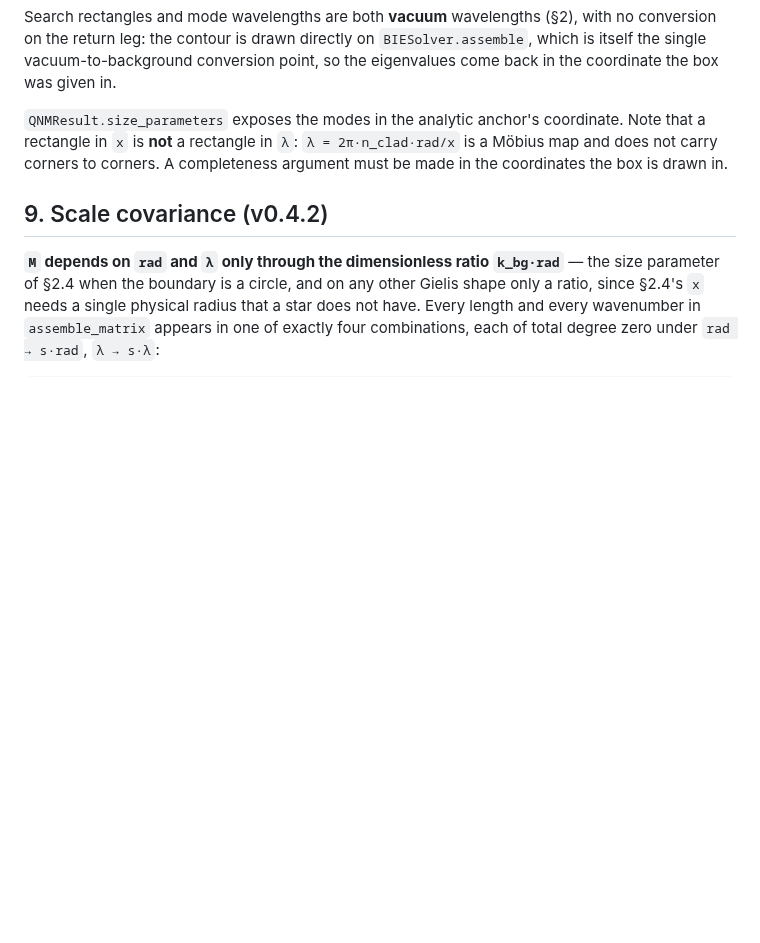
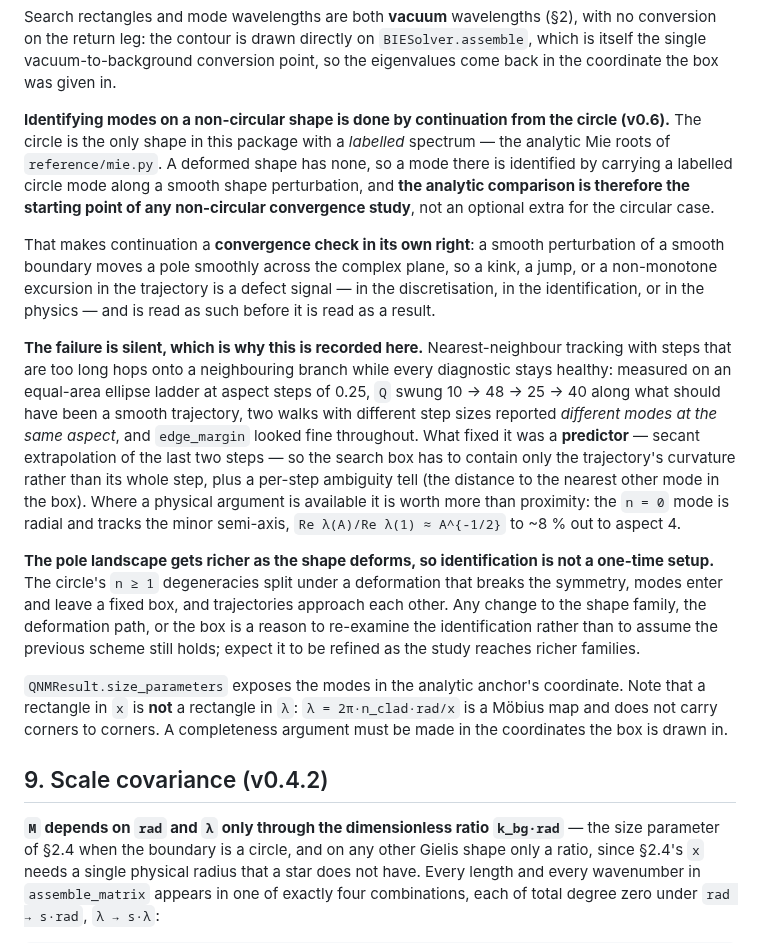
Before and after one commit to claudio-sc/pysie2d, a Markdown page: docs/conventions.md, the part around the change. GitHub-like rendering; blank space fills up the shorter version.

Commit message:
docs: record continuation-from-the-circle as a convergence check
Conventions §8 gains the durable part, because it outlives the study plan and
because the failure it guards is silent. The circle is the only labelled
spectrum in the package, so a non-circular convergence measurement starts at
the analytic Mie comparison and reaches its shape by continuation; a smooth
perturbation of a smooth boundary traces a smooth pole trajectory, so a kink or
a jump is a defect signal read before it is read as a result.

Also records that the pole landscape gets richer as shapes deform -- circle
degeneracies split, modes enter and leave a fixed box -- so identification is
expected to be refined as the study reaches richer families rather than settled
once. Doc B §3 carries the study-scoped form, and §7 notes that continuation is
a check and not the missing non-circular anchor: what a deformed shape is
compared against is still a self-convergence extrapolant.

Co-Authored-By: Claude Opus 5 <noreply@anthropic.com>

```diff
--- a/docs/conventions.md
+++ b/docs/conventions.md
@@ -196,6 +196,41 @@ Search rectangles and mode wavelengths are both **vacuum** wavelengths (§2),
 with no conversion on the return leg: the contour is drawn directly on
 `BIESolver.assemble`, which is itself the single vacuum-to-background conversion
 point, so the eigenvalues come back in the coordinate the box was given in.
+
+**Identifying modes on a non-circular shape is done by continuation from the
+circle (v0.6).** The circle is the only shape in this package with a *labelled*
+spectrum — the analytic Mie roots of `reference/mie.py`. A deformed shape has
+none, so a mode there is identified by carrying a labelled circle mode along a
+smooth shape perturbation, and **the analytic comparison is therefore the
+starting point of any non-circular convergence study**, not an optional extra
+for the circular case.
+
+That makes continuation a **convergence check in its own right**: a smooth
+perturbation of a smooth boundary moves a pole smoothly across the complex
+plane, so a kink, a jump, or a non-monotone excursion in the trajectory is a
+defect signal — in the discretisation, in the identification, or in the
+physics — and is read as such before it is read as a result.
+
+**The failure is silent, which is why this is recorded here.** Nearest-neighbour
+tracking with steps that are too long hops onto a neighbouring branch while
+every diagnostic stays healthy: measured on an equal-area ellipse ladder at
+aspect steps of 0.25, `Q` swung 10 → 48 → 25 → 40 along what should have been a
+smooth trajectory, two walks with different step sizes reported *different modes
+at the same aspect*, and `edge_margin` looked fine throughout. What fixed it was
+a **predictor** — secant extrapolation of the last two steps — so the search box
+has to contain only the trajectory's curvature rather than its whole step, plus
+a per-step ambiguity tell (the distance to the nearest other mode in the box).
+Where a physical argument is available it is worth more than proximity: the
+`n = 0` mode is radial and tracks the minor semi-axis, `Re λ(A)/Re λ(1) ≈
+A^{-1/2}` to ~8 % out to aspect 4.
+
+**The pole landscape gets richer as the shape deforms, so identification is not
+a one-time setup.** The circle's `n ≥ 1` degeneracies split under a deformation
+that breaks the symmetry, modes enter and leave a fixed box, and trajectories
+approach each other. Any change to the shape family, the deformation path, or
+the box is a reason to re-examine the identification rather than to assume the
+previous scheme still holds; expect it to be refined as the study reaches
+richer families.
 
 `QNMResult.size_parameters` exposes the modes in the analytic anchor's
 coordinate. Note that a rectangle in `x` is **not** a rectangle in `λ`:
```
Also changed, not shown: 1 other file.
